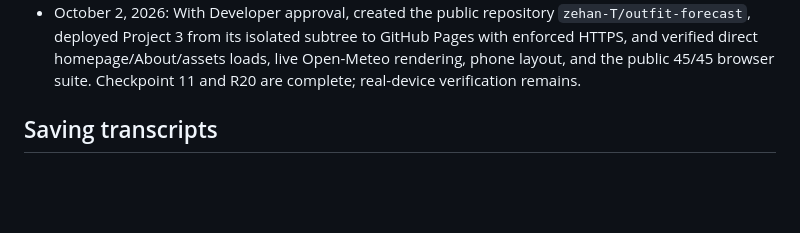
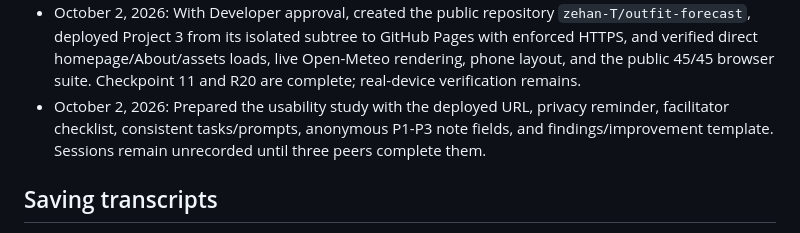
Before and after one commit to zehan-T/outfit-forecast, a Markdown page: plan.md, the part around one of its changes. Rendered like a GitHub page; blank space fills up the shorter version.

```diff
--- a/plan.md
+++ b/plan.md
@@ -347,6 +393,10 @@ Record material plan changes and why they were made.
   GitHub Pages with enforced HTTPS, and verified direct homepage/About/assets
   loads, live Open-Meteo rendering, phone layout, and the public 45/45 browser
   suite. Checkpoint 11 and R20 are complete; real-device verification remains.
+- October 2, 2026: Prepared the usability study with the deployed URL, privacy
+  reminder, facilitator checklist, consistent tasks/prompts, anonymous P1-P3
+  note fields, and findings/improvement template. Sessions remain unrecorded
+  until three peers complete them.
 
 ## Saving transcripts
 
```
Also changed, not shown: other parts of plan.md (+47 -1 lines).
